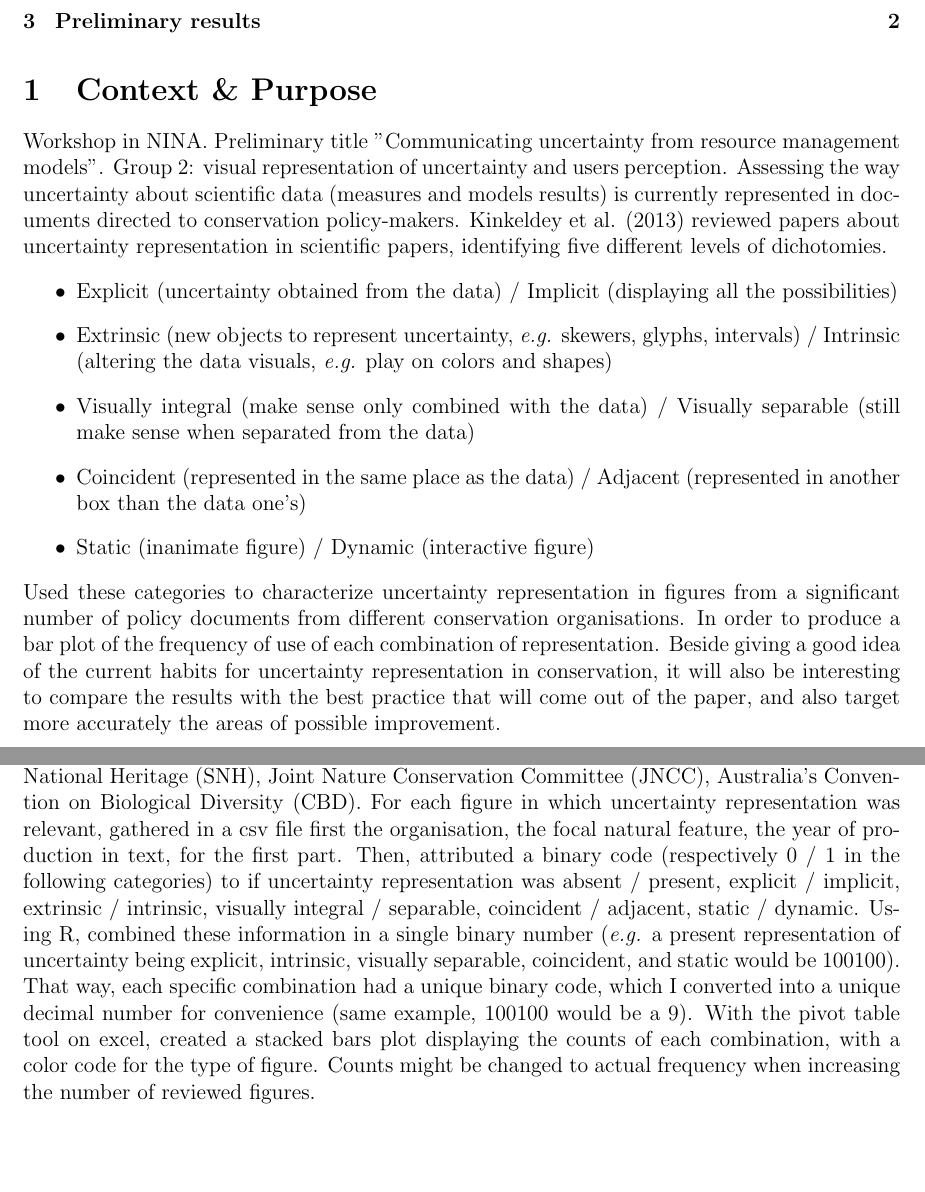
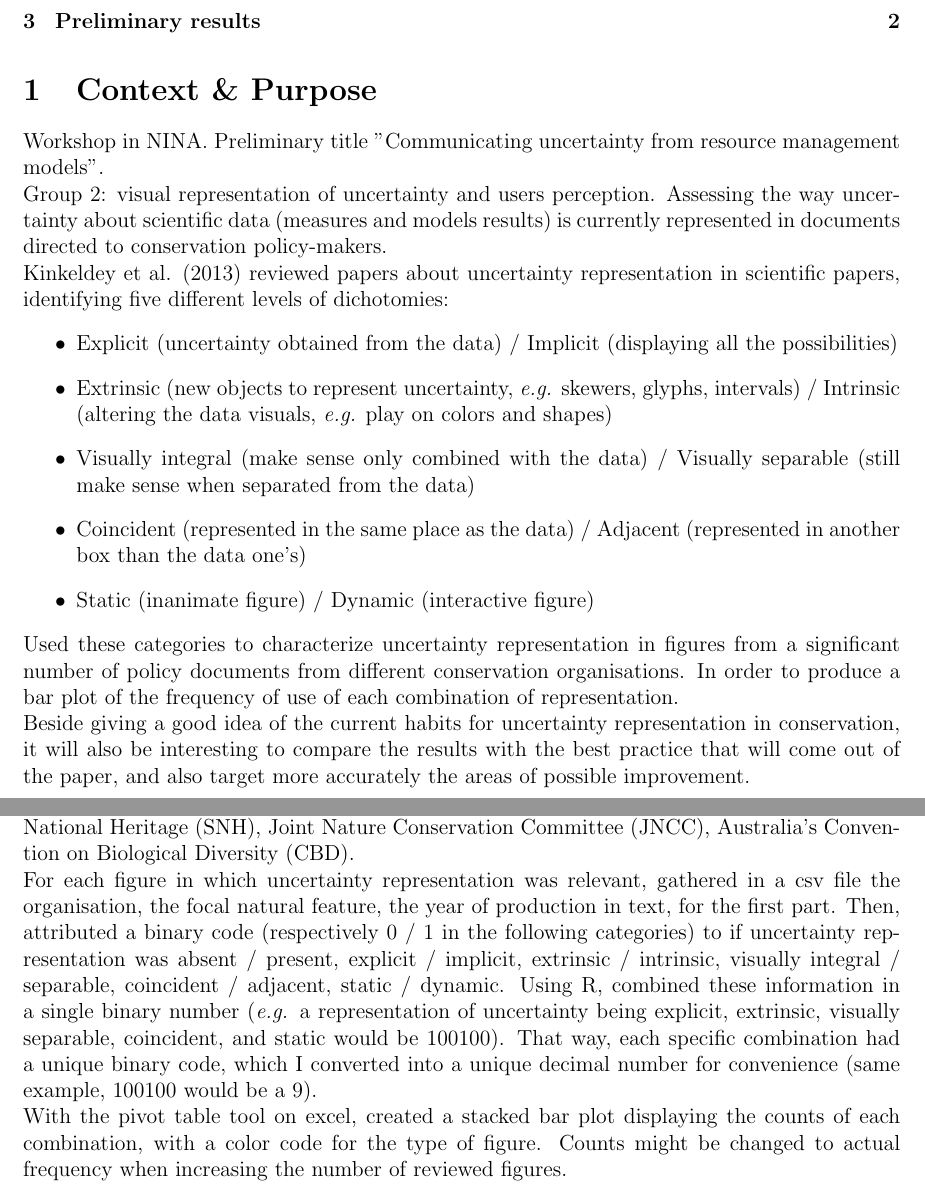
Before and after one commit to AdrianBach/Uncertainty-workshop-Trondheim, a LaTeX document (methods_note.tex): two parts of pages 1 and 2 of 2 before the commit and two parts of pages 1 and 2 of 3 after it, joined at a grey line, cut so that both start at the same text, the shorter picture padded with empty space. Compiled offline with pdfLaTeX.

Commit message:
first draft

```diff
--- a/methods_note.tex
+++ b/methods_note.tex
@@ -1,9 +1,10 @@
-\documentclass[12pt,a4paper,draft]{article}
+\documentclass[12pt,a4paper]{article}
 \usepackage[utf8]{inputenc}
 \usepackage[english]{babel}
 \usepackage{amsmath}
 \usepackage{amsfonts}
-%\usepackage{amssymb}
+\usepackage{amssymb}
+\usepackage{graphicx}
 \usepackage[left=2cm,right=2cm,top=2cm,bottom=2cm]{geometry}
 \author{Adrian Bach}
 \title{Assessing visual representation of uncertainty in conservation policy makers-directed documents.}
@@ -16,10 +17,10 @@
 \section{Context \& Purpose}
 
 Workshop in NINA.
-Preliminary title "Communicating uncertainty from resource management models".
+Preliminary title "Communicating uncertainty from resource management models".\\
 Group 2: visual representation of uncertainty and users perception.
-Assessing the way uncertainty about scientific data (measures and models results) is currently represented in documents directed to conservation policy-makers.
-Kinkeldey et al. (2013) reviewed papers about uncertainty representation in scientific papers, identifying five different levels of dichotomies.
+Assessing the way uncertainty about scientific data (measures and models results) is currently represented in documents directed to conservation policy-makers.\\
+Kinkeldey et al. (2013) reviewed papers about uncertainty representation in scientific papers, identifying five different levels of dichotomies:
 \begin{itemize}
 \item Explicit (uncertainty obtained from the data) / Implicit (displaying all the possibilities)
 \item Extrinsic (new objects to represent uncertainty, \textit{e.g.} skewers, glyphs, intervals) / Intrinsic (altering the data visuals, \textit{e.g.} play on colors and shapes)
@@ -28,18 +29,18 @@ Kinkeldey et al. (2013) reviewed papers about uncertainty representation in scie
 \item Static (inanimate figure) / Dynamic (interactive figure)
 \end{itemize}
 Used these categories to characterize uncertainty representation in figures from a significant number of policy documents from different conservation organisations.
-In order to produce a bar plot of the frequency of use of each combination of representation.
+In order to produce a bar plot of the frequency of use of each combination of representation.\\
 Beside giving a good idea of the current habits for uncertainty representation in conservation, it will also be interesting to compare the results with the best practice that will come out of the paper, and also target more accurately the areas of possible improvement.
 
 \section{Methods}
 
 Search for documents with internet browser.
-Currently 24 figures reviewed from documents produced by the following organisations: European Environmental Council (EEA), Scottish National Heritage (SNH), Joint Nature Conservation Committee (JNCC), Australia's Convention on Biological Diversity (CBD).
-For each figure in which uncertainty representation was relevant, gathered in a csv file first the organisation, the focal natural feature, the year of production in text, for the first part.
+Currently 24 figures reviewed from documents produced by the following organisations: European Environmental Council (EEA), Scottish National Heritage (SNH), Joint Nature Conservation Committee (JNCC), Australia's Convention on Biological Diversity (CBD).\\
+For each figure in which uncertainty representation was relevant, gathered in a csv file the organisation, the focal natural feature, the year of production in text, for the first part.
 Then, attributed a binary code (respectively 0 / 1 in the following categories) to if uncertainty representation was absent / present, explicit / implicit, extrinsic / intrinsic, visually integral / separable, coincident / adjacent, static / dynamic.
-Using R, combined these information in a single binary number (\textit{e.g.} a present representation of uncertainty being explicit, intrinsic, visually separable, coincident, and static would be 100100).
-That way, each specific combination had a unique binary code, which I converted into a unique decimal number for convenience (same example, 100100 would be a 9).
-With the pivot table tool on excel, created a stacked bars plot displaying the counts of each combination, with a color code for the type of figure.
+Using R, combined these information in a single binary number (\textit{e.g.} a representation of uncertainty being explicit, extrinsic, visually separable, coincident, and static would be 100100).
+That way, each specific combination had a unique binary code, which I converted into a unique decimal number for convenience (same example, 100100 would be a 9).\\
+With the pivot table tool on excel, created a stacked bar plot displaying the counts of each combination, with a color code for the type of figure.
 Counts might be changed to actual frequency when increasing the number of reviewed figures.
 
 \section{Preliminary results}
```
Also changed, not shown: methods_note.pdf, uncertainty_representation_review_fig.jpg (added), uncertainty_representation_review_fig.pdf (deleted), methods_note.tex (16 more changed lines), 2 other files.
